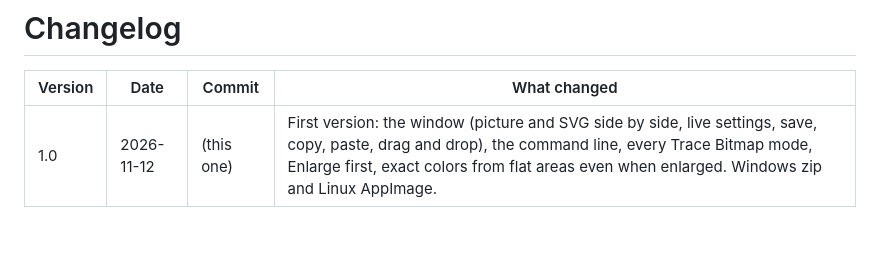
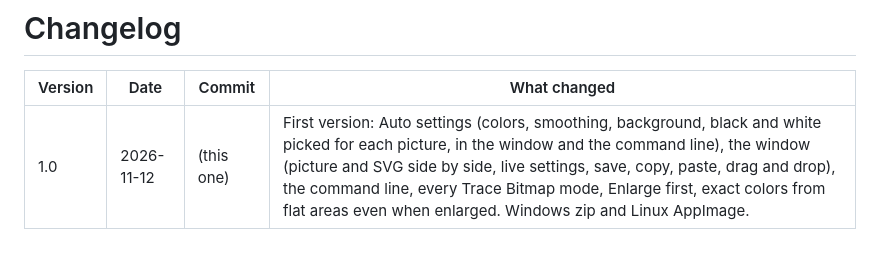
Before and after one commit to keithlyding/KanzonasSVG, a Markdown page: CHANGELOG.md, the part around the change. Drawn GitHub-style.

```diff
--- a/CHANGELOG.md
+++ b/CHANGELOG.md
@@ -2,4 +2,4 @@
 
 | Version | Date | Commit | What changed |
 |---|---|---|---|
-| 1.0 | 2026-11-12 | (this one) | First version: the window (picture and SVG side by side, live settings, save, copy, paste, drag and drop), the command line, every Trace Bitmap mode, Enlarge first, exact colors from flat areas even when enlarged. Windows zip and Linux AppImage. |
+| 1.0 | 2026-11-12 | (this one) | First version: Auto settings (colors, smoothing, background, black and white picked for each picture, in the window and the command line), the window (picture and SVG side by side, live settings, save, copy, paste, drag and drop), the command line, every Trace Bitmap mode, Enlarge first, exact colors from flat areas even when enlarged. Windows zip and Linux AppImage. |
```
Also changed, not shown: README.md (+10 -5 lines), RELEASE_NOTES.md (+5 -2 lines), docs/screenshot.png, 9 other files.
